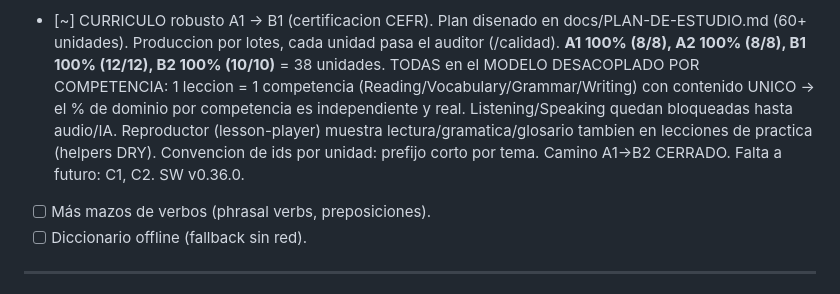
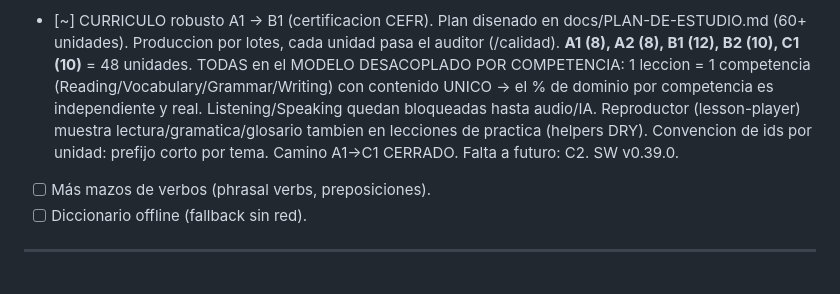
Before and after one commit to joshizaguirrea-hub/learning-UP, a Markdown page: BITACORA.md, the part around the change. Rendered like a GitHub page.

Commit message:
docs: C1 completo (48 unidades A1-C1)

```diff
--- a/BITACORA.md
+++ b/BITACORA.md
@@ -145,14 +145,14 @@ En **Supabase → Authentication → URL Configuration** quedó así:
       del dashboard (viven en /perfil). SW v0.26.1.
 - [~] CURRICULO robusto A1 -> B1 (certificacion CEFR). Plan disenado en
       docs/PLAN-DE-ESTUDIO.md (60+ unidades). Produccion por lotes, cada unidad
-      pasa el auditor (/calidad). **A1 100% (8/8), A2 100% (8/8), B1 100% (12/12),
-      B2 100% (10/10)** = 38 unidades. TODAS en el MODELO DESACOPLADO POR COMPETENCIA: 1 leccion =
+      pasa el auditor (/calidad). **A1 (8), A2 (8), B1 (12), B2 (10), C1 (10)** =
+      48 unidades. TODAS en el MODELO DESACOPLADO POR COMPETENCIA: 1 leccion =
       1 competencia (Reading/Vocabulary/Grammar/Writing) con contenido UNICO ->
       el % de dominio por competencia es independiente y real. Listening/Speaking
       quedan bloqueadas hasta audio/IA. Reproductor (lesson-player) muestra
       lectura/gramatica/glosario tambien en lecciones de practica (helpers DRY).
-      Convencion de ids por unidad: prefijo corto por tema. Camino A1->B2 CERRADO.
-      Falta a futuro: C1, C2. SW v0.36.0.
+      Convencion de ids por unidad: prefijo corto por tema. Camino A1->C1 CERRADO.
+      Falta a futuro: C2. SW v0.39.0.
 - [ ] Más mazos de verbos (phrasal verbs, preposiciones).
 - [ ] Diccionario offline (fallback sin red).
 
```
